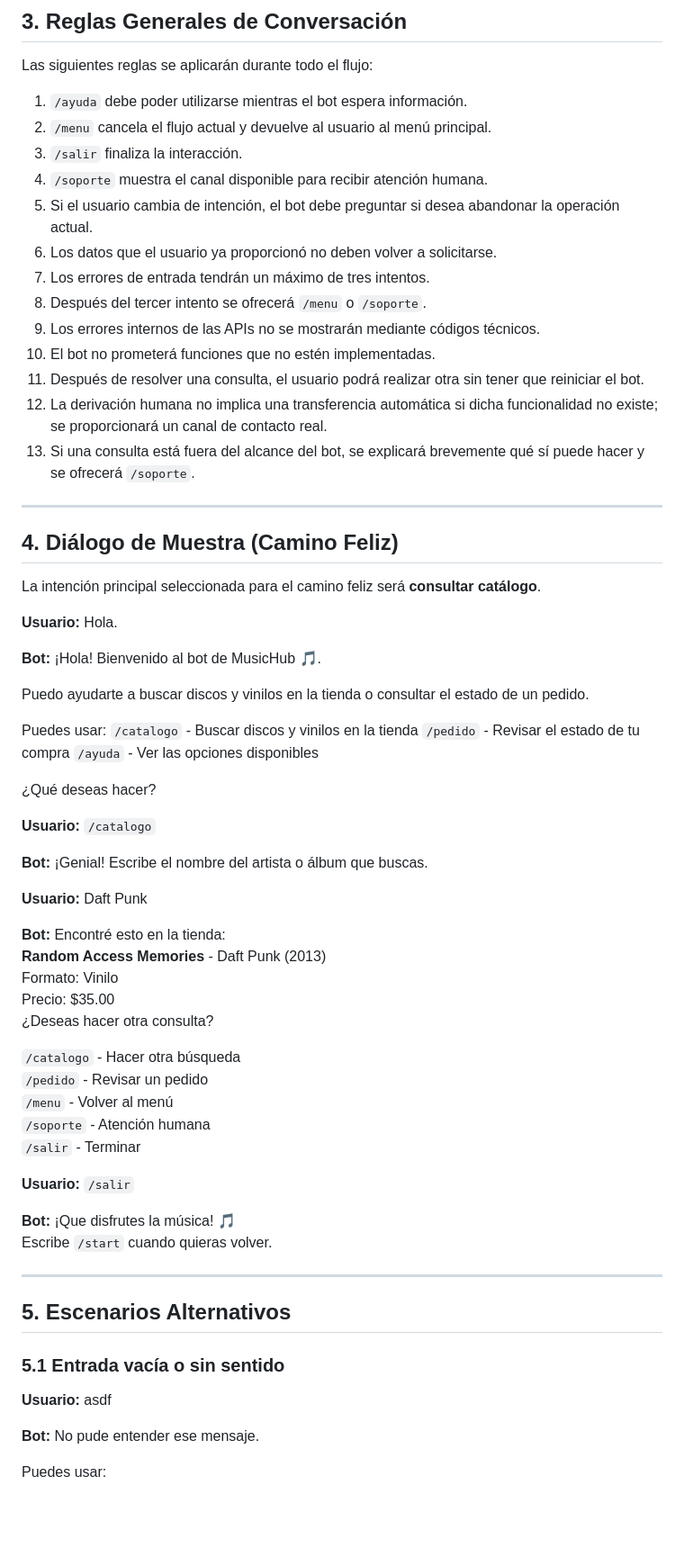
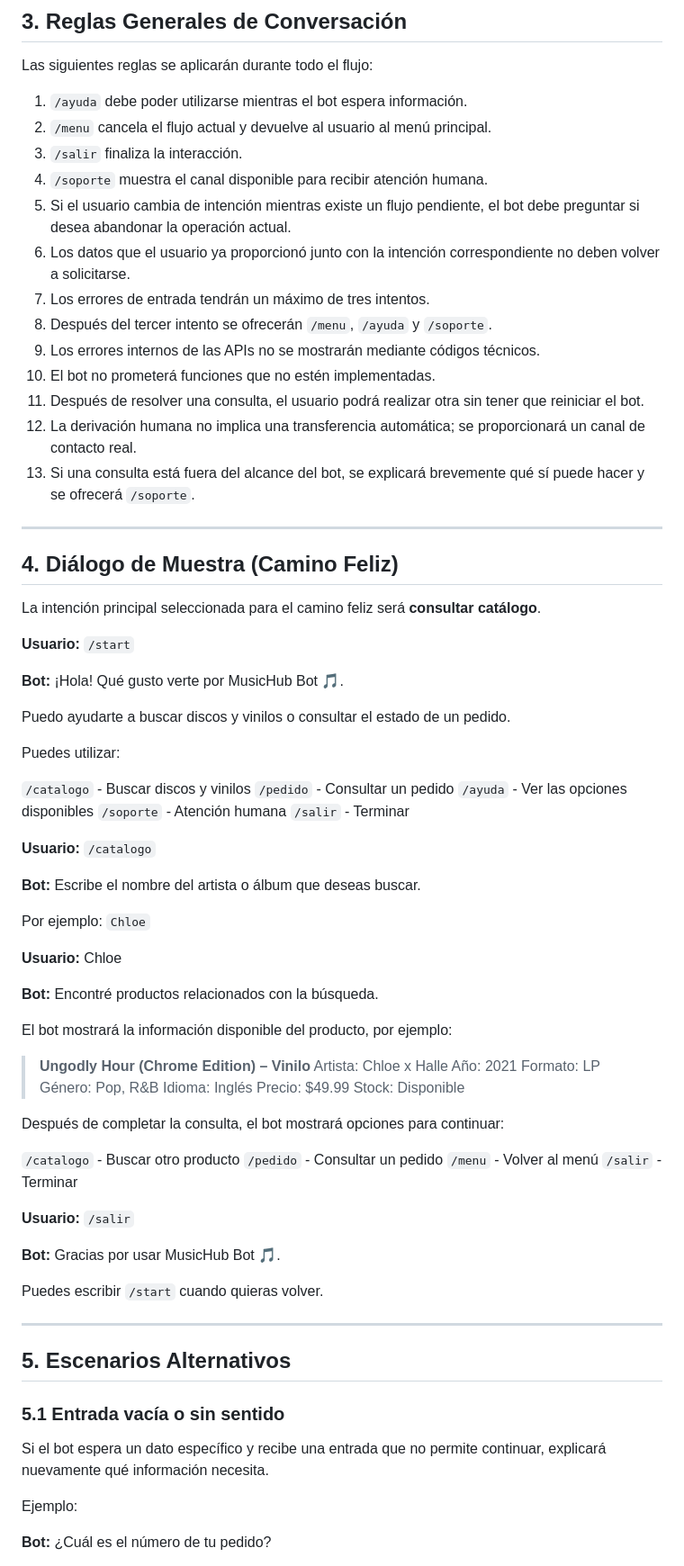
Before and after one commit to Comercio-Electronico-2026/chatbot, a Markdown page: docs/diseno-conversacional.md, the part around one of its changes. Shown at 90% size. Rendered like a GitHub page; blank space fills up the shorter version.

Commit message:
docs: actualizacion ligera de diseño conversacional

```diff
--- a/docs/diseno-conversacional.md
+++ b/docs/diseno-conversacional.md
@@ -364,14 +386,14 @@ Las siguientes reglas se aplicarán durante todo el flujo:
 2. `/menu` cancela el flujo actual y devuelve al usuario al menú principal.
 3. `/salir` finaliza la interacción.
 4. `/soporte` muestra el canal disponible para recibir atención humana.
-5. Si el usuario cambia de intención, el bot debe preguntar si desea abandonar la operación actual.
-6. Los datos que el usuario ya proporcionó no deben volver a solicitarse.
+5. Si el usuario cambia de intención mientras existe un flujo pendiente, el bot debe preguntar si desea abandonar la operación actual.
+6. Los datos que el usuario ya proporcionó junto con la intención correspondiente no deben volver a solicitarse.
 7. Los errores de entrada tendrán un máximo de tres intentos.
-8. Después del tercer intento se ofrecerá `/menu` o `/soporte`.
+8. Después del tercer intento se ofrecerán `/menu`, `/ayuda` y `/soporte`.
 9. Los errores internos de las APIs no se mostrarán mediante códigos técnicos.
 10. El bot no prometerá funciones que no estén implementadas.
 11. Después de resolver una consulta, el usuario podrá realizar otra sin tener que reiniciar el bot.
-12. La derivación humana no implica una transferencia automática si dicha funcionalidad no existe; se proporcionará un canal de contacto real.
+12. La derivación humana no implica una transferencia automática; se proporcionará un canal de contacto real.
 13. Si una consulta está fuera del alcance del bot, se explicará brevemente qué sí puede hacer y se ofrecerá `/soporte`.
 
 ---
@@ -380,41 +402,53 @@ Las siguientes reglas se aplicarán durante todo el flujo:
 
 La intención principal seleccionada para el camino feliz será **consultar catálogo**.
 
-**Usuario:** Hola.
+**Usuario:** `/start`
 
-**Bot:** ¡Hola! Bienvenido al bot de MusicHub 🎵.
+**Bot:** ¡Hola! Qué gusto verte por MusicHub Bot 🎵.
 
-Puedo ayudarte a buscar discos y vinilos en la tienda o consultar el estado de un pedido.
+Puedo ayudarte a buscar discos y vinilos o consultar el estado de un pedido.
 
-Puedes usar:
-`/catalogo` - Buscar discos y vinilos en la tienda
-`/pedido` - Revisar el estado de tu compra
+Puedes utilizar:
+
+`/catalogo` - Buscar discos y vinilos
+`/pedido` - Consultar un pedido
 `/ayuda` - Ver las opciones disponibles
-
-¿Qué deseas hacer?
+`/soporte` - Atención humana
+`/salir` - Terminar
 
 **Usuario:** `/catalogo`
 
-**Bot:** ¡Genial! Escribe el nombre del artista o álbum que buscas.
+**Bot:** Escribe el nombre del artista o álbum que deseas buscar.
 
-**Usuario:** Daft Punk
+Por ejemplo: `Chloe`
 
-**Bot:** Encontré esto en la tienda: \
-**Random Access Memories** - Daft Punk (2013) \
-Formato: Vinilo \
-Precio: $35.00 \
-¿Deseas hacer otra consulta?
+**Usuario:** Chloe
 
-`/catalogo` - Hacer otra búsqueda
-`/pedido` - Revisar un pedido
+**Bot:** Encontré productos relacionados con la búsqueda.
+
+El bot mostrará la información disponible del producto, por ejemplo:
+
+> **Ungodly Hour (Chrome Edition) – Vinilo**
+> Artista: Chloe x Halle
+> Año: 2021
+> Formato: LP
+> Género: Pop, R&B
+> Idioma: Inglés
+> Precio: $49.99
+> Stock: Disponible
+
+Después de completar la consulta, el bot mostrará opciones para continuar:
+
+`/catalogo` - Buscar otro producto
+`/pedido` - Consultar un pedido
 `/menu` - Volver al menú
-`/soporte` - Atención humana
 `/salir` - Terminar
 
 **Usuario:** `/salir`
 
-**Bot:** ¡Que disfrutes la música! 🎵
-Escribe `/start` cuando quieras volver.
+**Bot:** Gracias por usar MusicHub Bot 🎵.
+
+Puedes escribir `/start` cuando quieras volver.
 
 ---
 
@@ -422,9 +456,9 @@ Escribe `/start` cuando quieras volver.
 
 ### 5.1 Entrada vacía o sin sentido
 
-**Usuario:** asdf
+Si el bot espera un dato específico y recibe una entrada que no permite continuar, explicará nuevamente qué información necesita.
 
-**Bot:** No pude entender ese mensaje.
+Ejemplo:
 
-Puedes usar:
+**Bot:** ¿Cuál es el número de tu pedido?
 
```
Also changed, not shown: other parts of docs/diseno-conversacional.md (+220 -112 lines).
